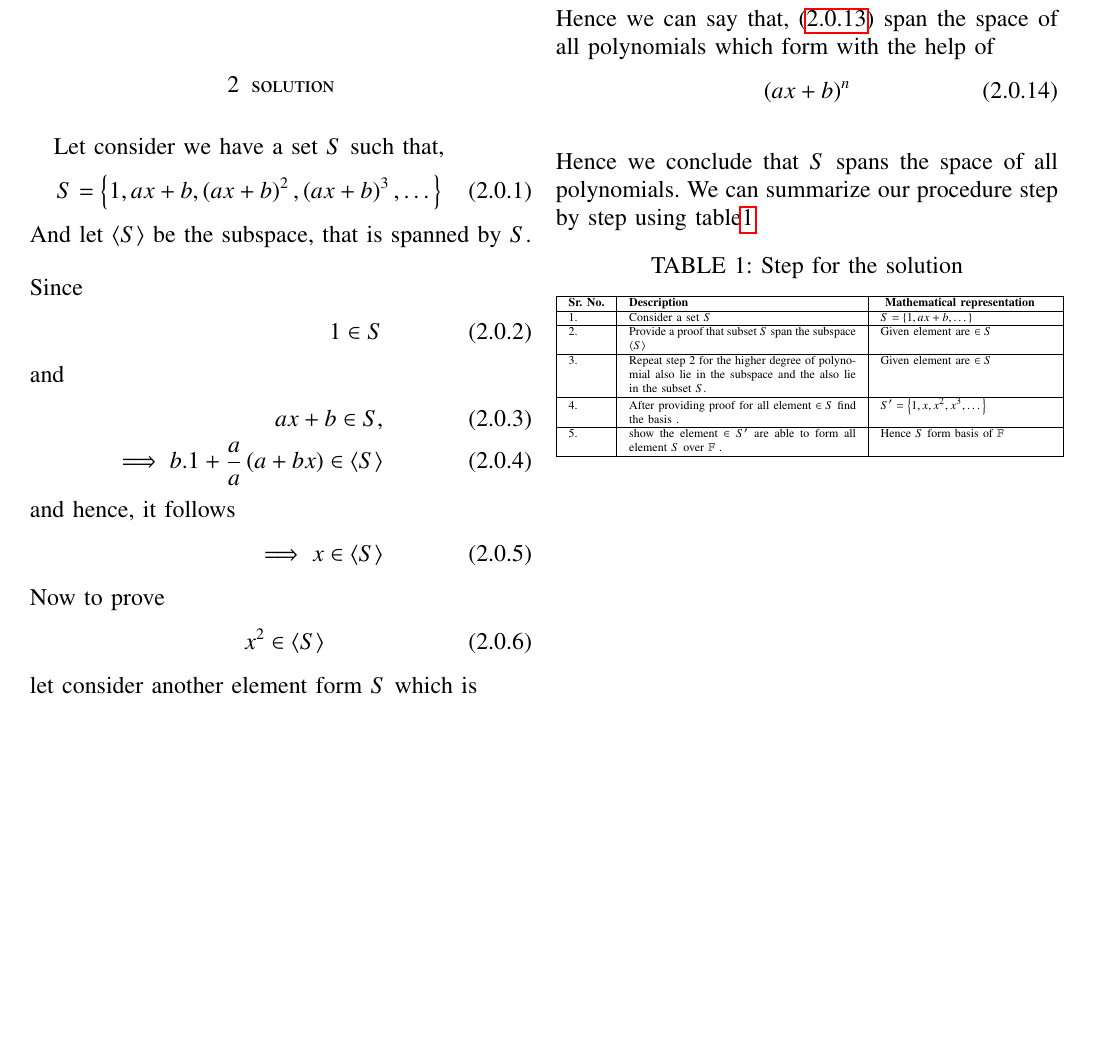
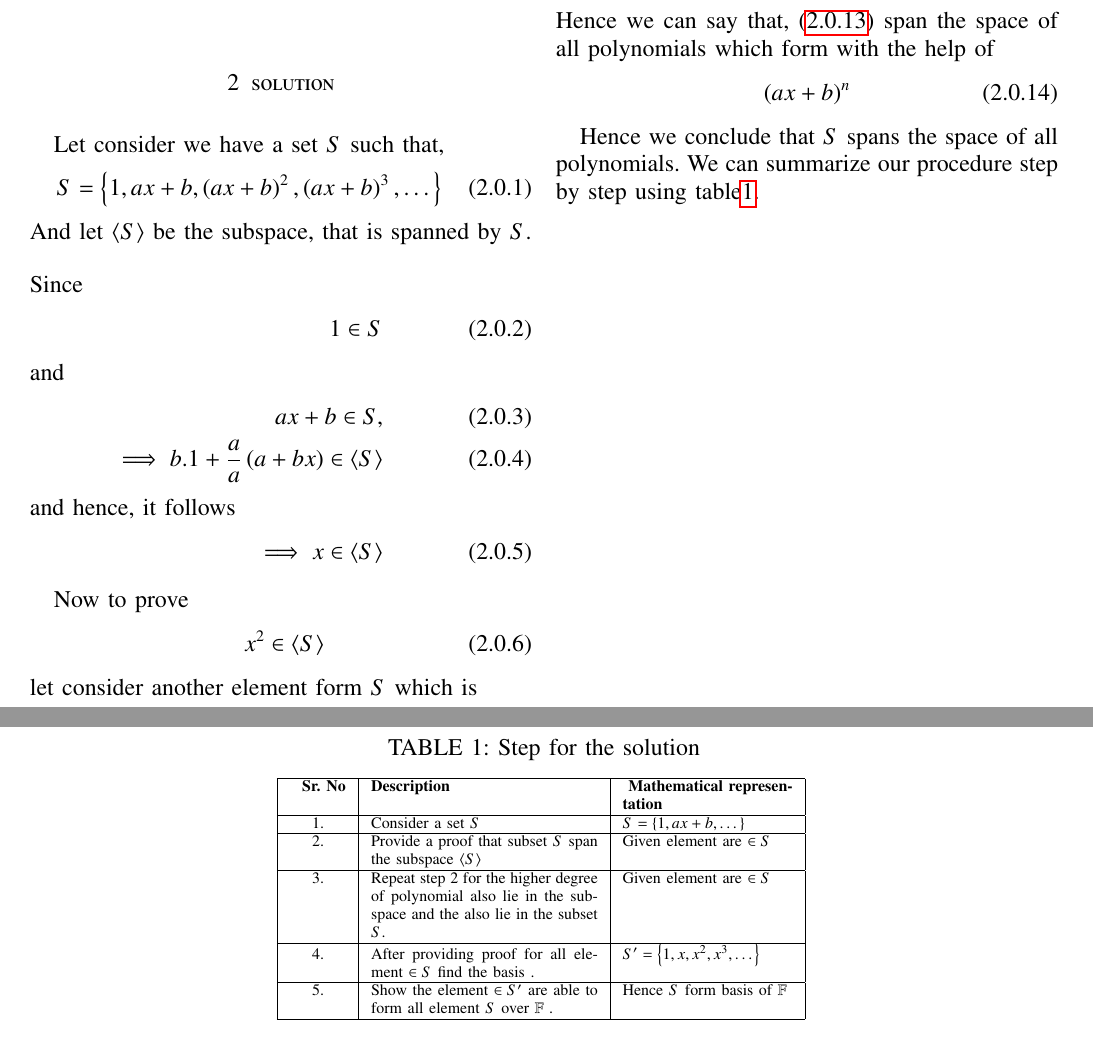
Before and after one commit to Ritesh622/Assignment, a LaTeX problem sheet (Assignment_12/Assignment 12.tex): part of the page before the commit and two parts of pages 1 and 2 of 2 after it, the two joined at a grey line, cut so that both start at the same text, the shorter picture padded with empty space. Compiled offline with pdfLaTeX.

Commit message:
Add files via upload

```diff
--- a/Assignment_12/Assignment 12.tex
+++ b/Assignment_12/Assignment 12.tex
@@ -36,11 +36,14 @@
 \usepackage{hhline}                                           %%
 \usepackage{ifthen}                                           %%
 %optionally (for landscape tables embedded in another document): %%
+\usepackage[]{caption}
 \usepackage{lscape}
 \usepackage{multicol}
 \usepackage{chngcntr}
-%\usepackage{enumerate}
-
+\usepackage{enumerate}
+%\usepackage{placeins}
+%\usepackage{float}
+%\restylefloat{table}
 %\usepackage{wasysym}
 %\newcounter{MYtempeqncnt}
 \DeclareMathOperator*{\Res}{Res}
@@ -189,35 +193,93 @@ Consider,
  \begin{align}
   \brak{ax + b}^n
   \end{align}
- \\  Hence we conclude   that $S$ spans the space of all polynomials.
-We can summarize our procedure step by step using table\ref{t1}
+
+Hence we conclude   that $S$ spans the space of all polynomials.
+We can summarize our procedure step by step using table\ref{t1}.
 
 \renewcommand{\thetable}{1}
-\begin{table}[htb!]
-	\caption{Step for the solution }
+%\begin{longtable*}
+%	\tiny
+%	{
+%	\caption{Step for the solution}
+%			\label{t1}
+%	\begin{tabular}{|p{1cm}|p{4cm}|p{3cm}|}
+%			\hline
+%				\centering
+%			\textbf{Sr. No.} & \textbf{Description} & \textbf{ Mathematical  representation} \\
+%			\hline
+%			\centering
+%			1. & Consider  a set $S$ & $S = \left \{    1, ax+b, \dots  \right \}$   \\
+%			\hline
+%			\centering
+%			2. & Provide a proof that subset $S$ span the subspace $\left \langle S \right \rangle$  & Given element are $\in S $  \\
+%			\hline
+%			\centering
+%			3. & Repeat  step 2 for the higher degree of polynomial also lie in the subspace and the also lie in the subset $S$. & Given element are $\in S $  \\
+%			\hline
+%			\centering
+%			4. &After providing proof for all element $\in S$ find the basis  . & $ S'=\left \{    1, x, x^2, x^3,  \dots  \right \} $  \\
+%			\hline
+%			\centering
+%			5. & show the element $\in S'$ are  able to form all element $S$ over $\mathbb{F}$ . & Hence $S$ form basis of $\mathbb{F}$    \\
+%			\hline
+%		\end{tabular}
+%	}
+%\end{longtable*}
+%
+
+
+
+
+
+
+
+
+
+
+
+
+\begin{table*}[htb!]%\vspace{10pt}
+	\centering
+	\begin{scriptsize}
+		\caption{Step for the solution}
 		\label{t1}
-	\tiny
-	{
-	\begin{tabular}{|l|p{4cm}|p{3cm}|}
+		\begin{tabular}{|p{1cm}|p{4cm}|p{3cm}|}
 			\hline
 			\centering
-		\textbf{Sr. No.} & \textbf{Description} & \textbf{ Mathematical  representation} \\
+			\textbf{\ \ Sr. No} &\textbf{Description} &  \textbf{ Mathematical  representation}  \\
+
 			\hline
 			\centering
-			1. & Consider  a set $S$ & $S = \left \{    1, ax+b, \dots  \right \}$   \\
+			1. & Consider  a set $S$ & $S = \left \{    1, ax+b, \dots  \right \}$ \\
 			\hline
+			\centering
 			2. & Provide a proof that subset $S$ span the subspace $\left \langle S \right \rangle$  & Given element are $\in S $  \\
 			\hline
-					3. & Repeat  step 2 for the higher degree of polynomial also lie in the subspace and the also lie in the subset $S$. & Given element are $\in S $  \\
+			\centering
+			3. & Repeat  step 2 for the higher degree of polynomial also lie in the subspace and the also lie in the subset $S$. & Given element are $\in S $ \\
 			\hline
-					4. &After providing proof for all element $\in S$ find the basis  . & $ S'=\left \{    1, x, x^2, x^3,  \dots  \right \} $  \\
+			\centering
+			4. &After providing proof for all element $\in S$ find the basis  . & $ S'=\left \{    1, x, x^2, x^3,  \dots  \right \} $ \\
 			\hline
-					5. & show the element $\in S'$ are  able to form all element $S$ over $\mathbb{F}$ . & Hence $S$ form basis of $\mathbb{F}$    \\
+			\centering
+		5. & Show the element $\in S'$ are  able to form all element $S$ over $\mathbb{F}$ . & Hence $S$ form basis of $\mathbb{F}$ \\
 			\hline
+
+
+
+
 		\end{tabular}
+	\end{scriptsize}
+\end{table*}
 
-}
-\end{table}
+
+
+
+
+
+
+
 
 
 
```
Also changed, not shown: Assignment_12/Assignment 12.pdf, Assignment_12/Assignment 12.tex (1 more changed lines). Lines whose indentation alone changed are shown as unchanged.
